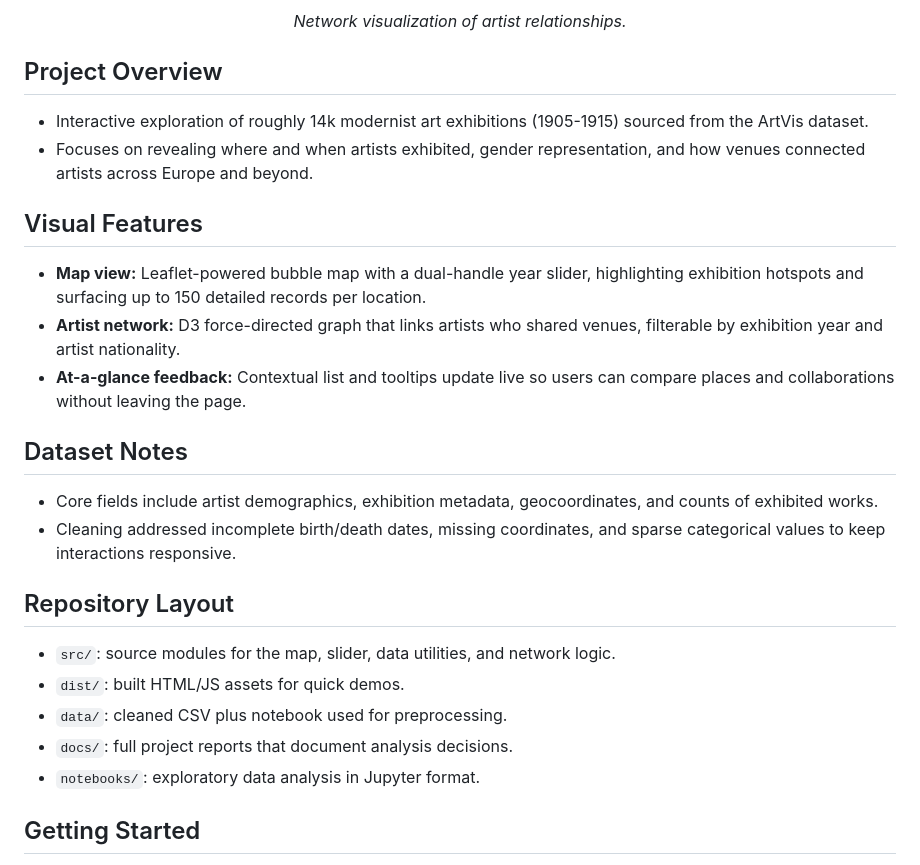
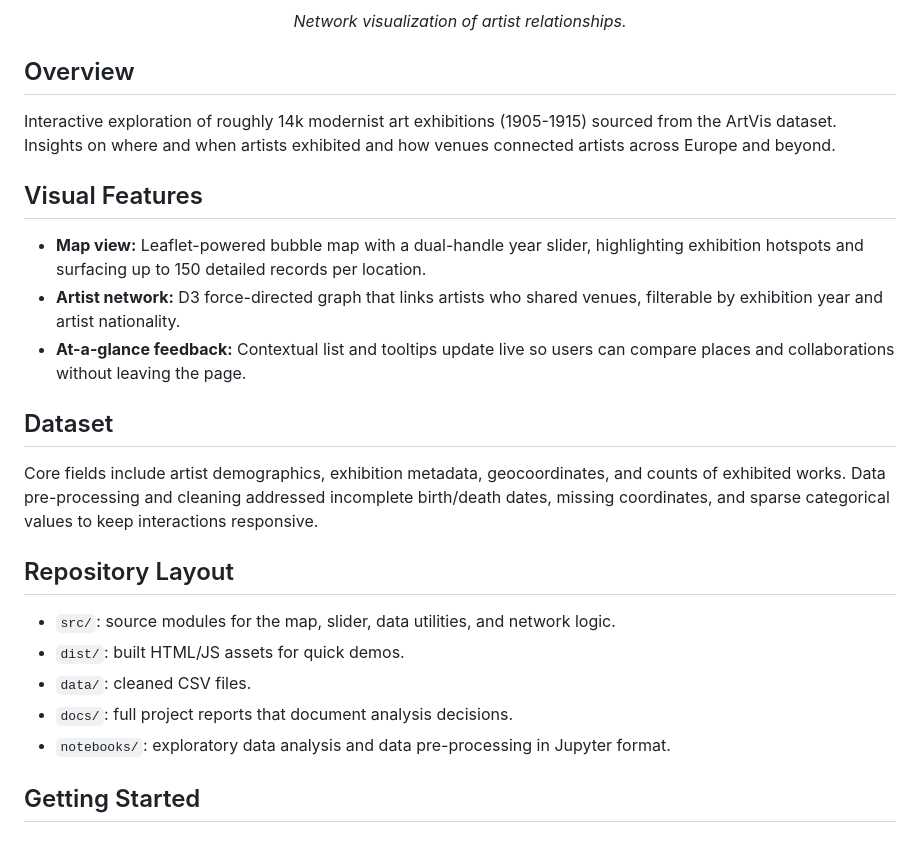
Before and after one commit to babiyivan/art-visualizations, a Markdown page: README.md, the part around the change. GitHub-like rendering.

```diff
--- a/README.md
+++ b/README.md
@@ -11,25 +11,23 @@
 <p align="center"><em>Network visualization of artist relationships.</em></p>
 
 
-## Project Overview
-- Interactive exploration of roughly 14k modernist art exhibitions (1905-1915) sourced from the ArtVis dataset.
-- Focuses on revealing where and when artists exhibited, gender representation, and how venues connected artists across Europe and beyond.
+## Overview
+Interactive exploration of roughly 14k modernist art exhibitions (1905-1915) sourced from the ArtVis dataset. Insights on where and when artists exhibited and how venues connected artists across Europe and beyond.
 
 ## Visual Features
 - **Map view:** Leaflet-powered bubble map with a dual-handle year slider, highlighting exhibition hotspots and surfacing up to 150 detailed records per location.
 - **Artist network:** D3 force-directed graph that links artists who shared venues, filterable by exhibition year and artist nationality.
 - **At-a-glance feedback:** Contextual list and tooltips update live so users can compare places and collaborations without leaving the page.
 
-## Dataset Notes
-- Core fields include artist demographics, exhibition metadata, geocoordinates, and counts of exhibited works.
-- Cleaning addressed incomplete birth/death dates, missing coordinates, and sparse categorical values to keep interactions responsive.
+## Dataset
+Core fields include artist demographics, exhibition metadata, geocoordinates, and counts of exhibited works. Data pre-processing and cleaning addressed incomplete birth/death dates, missing coordinates, and sparse categorical values to keep interactions responsive.
 
 ## Repository Layout
 - `src/`: source modules for the map, slider, data utilities, and network logic.
 - `dist/`: built HTML/JS assets for quick demos.
-- `data/`: cleaned CSV plus notebook used for preprocessing.
+- `data/`: cleaned CSV files.
 - `docs/`: full project reports that document analysis decisions.
-- `notebooks/`: exploratory data analysis in Jupyter format.
+- `notebooks/`: exploratory data analysis and data pre-processing in Jupyter format.
 
 ## Getting Started
 
```
